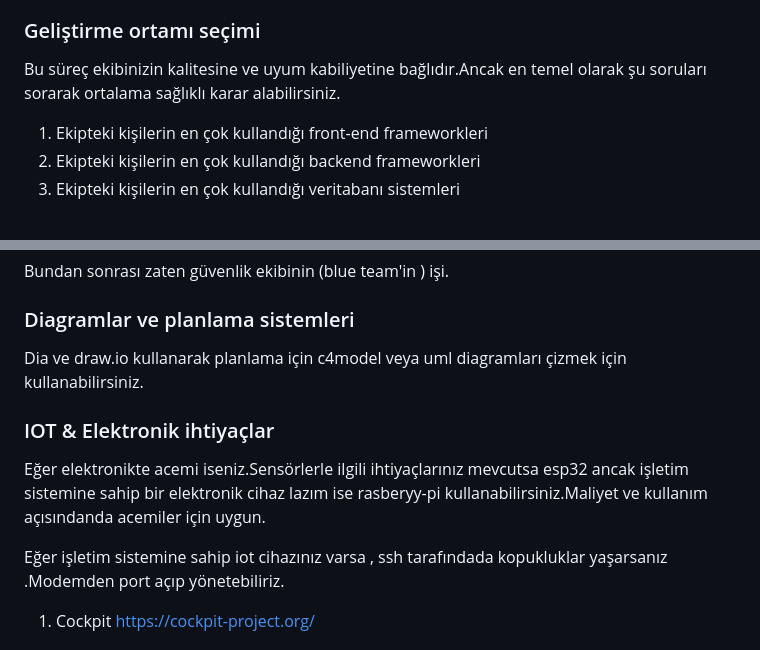
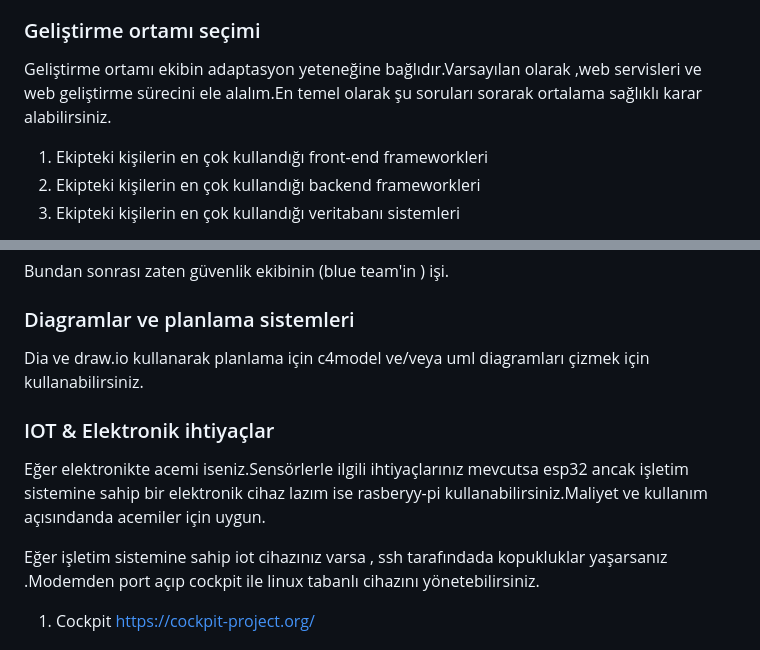
Before and after one commit to SirmaXX/Software_Architecture_blog, a Markdown page: guides/Guide_tr.md, 2 parts joined by grey strips. Rendered like a GitHub page.

Commit message:
ek düzeltmeler yapıldı

```diff
--- a/guides/Guide_tr.md
+++ b/guides/Guide_tr.md
@@ -33,7 +33,7 @@ Yapabileceğiniz en basit ihtiyaç belirleme süreci paylaşayım.
 Projeleriniz için SDD (software development document) dökümanları hazırlamak sizin için faydalı olacaktır.Çünkü ihtiyaçları ve geliştirilecek yazılım bütün sürecini derleyip toplayarak yazılım geliştirme sürecinizi daha kısa ve kaliteli hale getirecektir.
 
 ### Geliştirme ortamı seçimi
-Bu süreç ekibinizin kalitesine ve uyum kabiliyetine bağlıdır.Ancak en temel olarak şu soruları sorarak ortalama sağlıklı karar alabilirsiniz.<br>
+Geliştirme ortamı ekibin adaptasyon yeteneğine bağlıdır.Varsayılan olarak ,web servisleri ve web geliştirme sürecini ele alalım.En temel olarak şu soruları sorarak ortalama sağlıklı karar alabilirsiniz.<br>
 1. Ekipteki kişilerin en çok kullandığı front-end frameworkleri
 2.  Ekipteki kişilerin en çok kullandığı backend frameworkleri
 3. Ekipteki kişilerin en çok kullandığı veritabanı sistemleri <br>
@@ -179,11 +179,11 @@ Bundan sonrası zaten güvenlik ekibinin (blue team'in ) işi.
 
 
  ### Diagramlar ve planlama sistemleri
-Dia ve draw.io kullanarak planlama için c4model veya uml diagramları çizmek için kullanabilirsiniz.
+Dia ve draw.io kullanarak planlama için c4model ve/veya uml diagramları çizmek için kullanabilirsiniz.
  ### IOT & Elektronik ihtiyaçlar
 Eğer elektronikte acemi iseniz.Sensörlerle ilgili ihtiyaçlarınız mevcutsa esp32  ancak işletim sistemine sahip bir elektronik cihaz lazım ise rasberyy-pi  kullanabilirsiniz.Maliyet ve kullanım açısındanda acemiler için uygun.
 
-Eğer işletim sistemine sahip iot cihazınız varsa , ssh tarafındada kopukluklar yaşarsanız .Modemden port açıp yönetebiliriz.
+Eğer işletim sistemine sahip iot cihazınız varsa , ssh tarafındada kopukluklar yaşarsanız .Modemden port açıp cockpit ile linux tabanlı cihazını yönetebilirsiniz.
 
 1. Cockpit
 https://cockpit-project.org/
```
